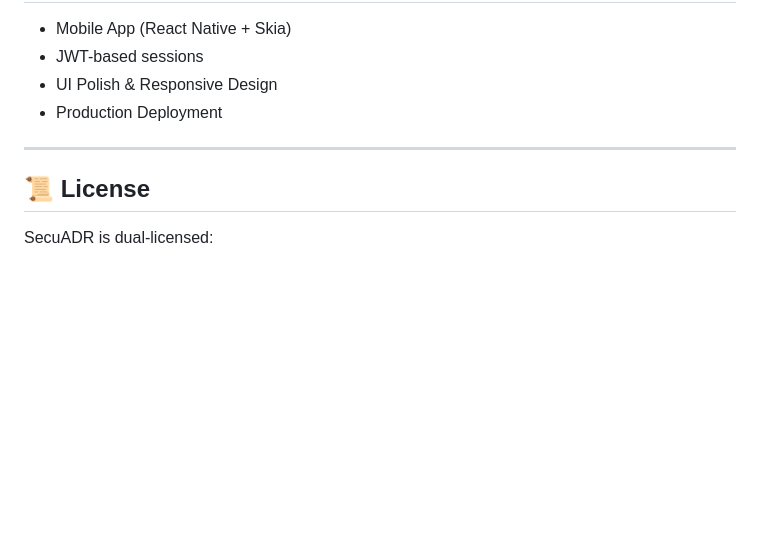
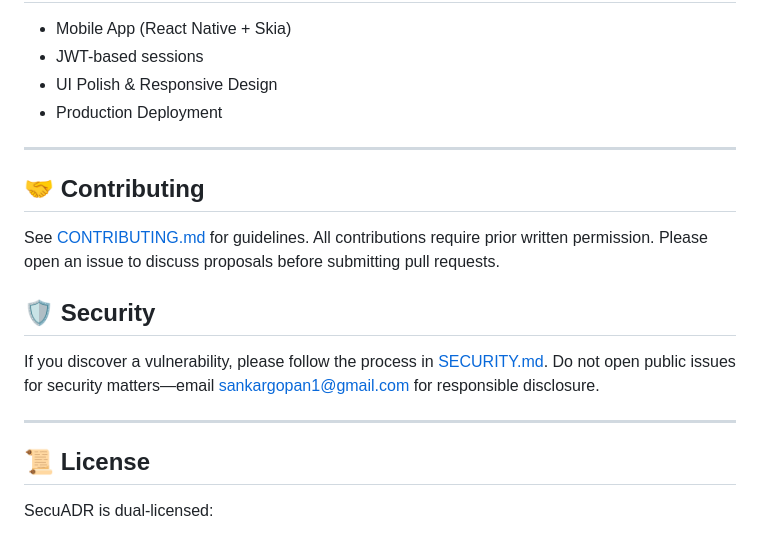
Before and after one commit to Lumine8/SecuADR, a Markdown page: README.md, the part around the change. Rendered like a GitHub page; blank space fills up the shorter version.

```diff
--- a/README.md
+++ b/README.md
@@ -156,6 +156,16 @@ _(Add images later)_
 
 ---
 
+## 🤝 Contributing
+
+See [CONTRIBUTING.md](./CONTRIBUTING.md) for guidelines. All contributions require prior written permission. Please open an issue to discuss proposals before submitting pull requests.
+
+## 🛡 Security
+
+If you discover a vulnerability, please follow the process in [SECURITY.md](./SECURITY.md). Do not open public issues for security matters—email sankargopan1@gmail.com for responsible disclosure.
+
+---
+
 ## 📜 License
 
 SecuADR is dual-licensed:
```
Also changed, not shown: CONTRIBUTING.md (added, +20 -0 lines).
